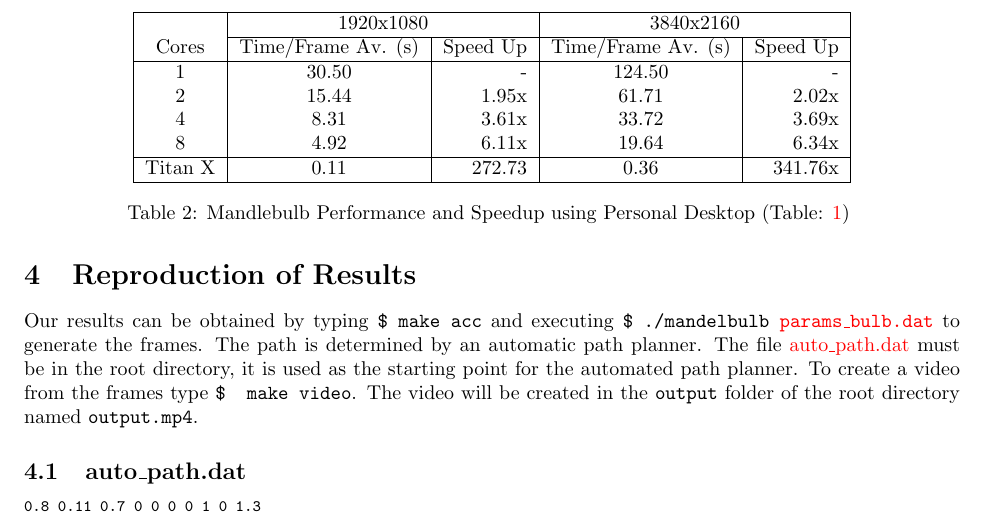
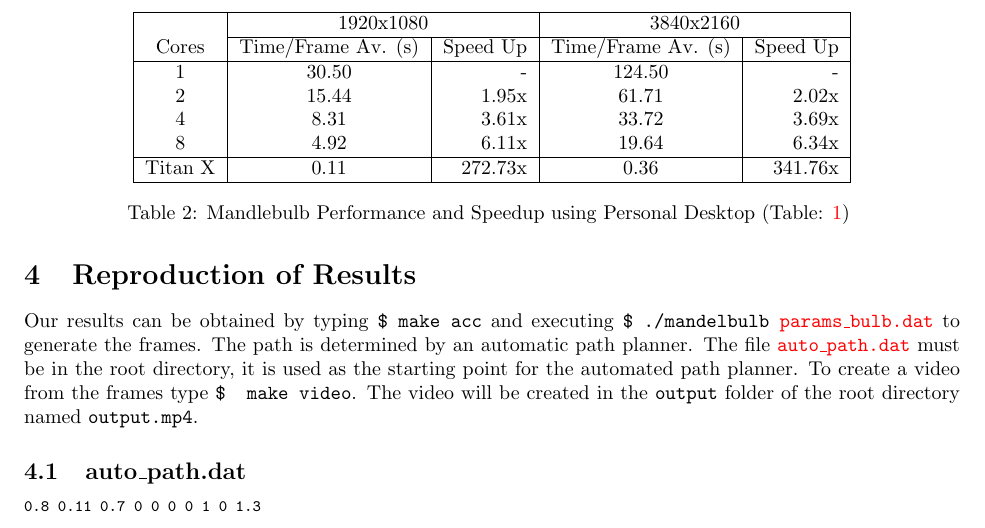
Before and after one commit to domerin0/Distributed-Mandelbulb, a LaTeX document (report/report.tex): part of page 4 of 26, cut so that both start at the same text. Compiled offline with pdfLaTeX.

Commit message:
Updated a couple formatting issues.

```diff
--- a/report/report.tex
+++ b/report/report.tex
@@ -75,14 +75,14 @@ Cores & Time/Frame Av. (s)  & Speed Up & Time/Frame Av. (s) & Speed Up \\
 4 & 8.31  & 3.61x & 33.72  & 3.69x\\
 8 & 4.92  & 6.11x & 19.64  & 6.34x\\
 \hline
-Titan X & 0.11 & 272.73 & 0.36 & 341.76x\\ \hline
+Titan X & 0.11 & 272.73x & 0.36 & 341.76x\\ \hline
 \end{tabular}
 \caption{Mandlebulb Performance and Speedup using Personal Desktop (Table: \ref{tab:dd_spec}) }
 \end{table}
 
 \section{Reproduction of Results}
 %(5%) An explanation of how one can reproduce your final result. The best would be if by typing make video the final video file is generated, without any other manual intervention.
-Our results can be obtained by typing \texttt{\$ make acc} and executing \texttt{\$ ./mandelbulb \hyperref[subsec:params_bulb]{params\_bulb.dat}} to generate the frames. The path is determined by an automatic path planner. The file \hyperref[subsec:auto_path]{auto\_path.dat} must be in the root directory, it is used as the starting point for the automated path planner. To create a video from the frames type \texttt{\$~ make video}. The video will be created in the \texttt{output} folder of the root directory named \texttt{output.mp4}.
+Our results can be obtained by typing \texttt{\$ make acc} and executing \texttt{\$ ./mandelbulb \hyperref[subsec:params_bulb]{params\_bulb.dat}} to generate the frames. The path is determined by an automatic path planner. The file \texttt{\hyperref[subsec:auto_path]{auto\_path.dat}} must be in the root directory, it is used as the starting point for the automated path planner. To create a video from the frames type \texttt{\$~ make video}. The video will be created in the \texttt{output} folder of the root directory named \texttt{output.mp4}.
 
 \subsection{auto\_path.dat}\label{subsec:auto_path}
 \begin{Verbatim}[fontsize= \footnotesize, tabsize=4]
```
Also changed, not shown: report/report.pdf.
